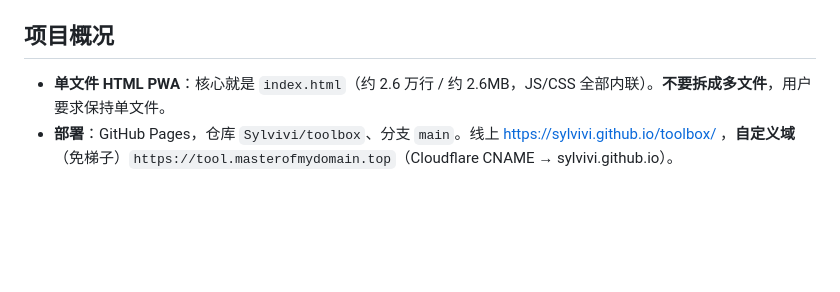
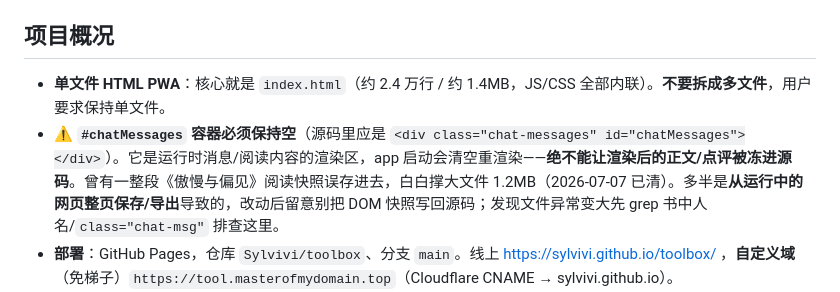
Before and after one commit to Sylvivi/toolbox, a Markdown page: CLAUDE.md, the part around the change. Drawn GitHub-style; blank space fills up the shorter version.

Commit message:
docs: 记 #chatMessages 必须留空的坑（防阅读正文再被冻进源码）+ 更新文件体积
Co-Authored-By: Claude Opus 4.8 <noreply@anthropic.com>

```diff
--- a/CLAUDE.md
+++ b/CLAUDE.md
@@ -4,7 +4,8 @@
 > 服务器/运维（订阅桥、书库服务、Caddy、cron 等）的敏感拓扑**不在这里**——见服务器本地私有文件 `SERVER-OPS.md`（已 gitignore、不入公开仓）。
 
 ## 项目概况
-- **单文件 HTML PWA**：核心就是 `index.html`（约 2.6 万行 / 约 2.6MB，JS/CSS 全部内联）。**不要拆成多文件**，用户要求保持单文件。
+- **单文件 HTML PWA**：核心就是 `index.html`（约 2.4 万行 / 约 1.4MB，JS/CSS 全部内联）。**不要拆成多文件**，用户要求保持单文件。
+- **⚠️ `#chatMessages` 容器必须保持空**（源码里应是 `<div class="chat-messages" id="chatMessages"></div>`）。它是运行时消息/阅读内容的渲染区，app 启动会清空重渲染——**绝不能让渲染后的正文/点评被冻进源码**。曾有一整段《傲慢与偏见》阅读快照误存进去，白白撑大文件 1.2MB（2026-07-07 已清）。多半是**从运行中的网页整页保存/导出**导致的，改动后留意别把 DOM 快照写回源码；发现文件异常变大先 grep 书中人名/`class="chat-msg"` 排查这里。
 - **部署**：GitHub Pages，仓库 `Sylvivi/toolbox`、分支 `main`。线上 https://sylvivi.github.io/toolbox/ ，**自定义域**（免梯子）`https://tool.masterofmydomain.top`（Cloudflare CNAME → sylvivi.github.io）。
 - **更新机制**：network-first 的 service worker，推送后过一两分钟刷新页面即生效。
 - **主要用途**：用户主要用「共读模式」读长篇小说（如天龙八部），其次翻译模式、普通对话模式。
```
